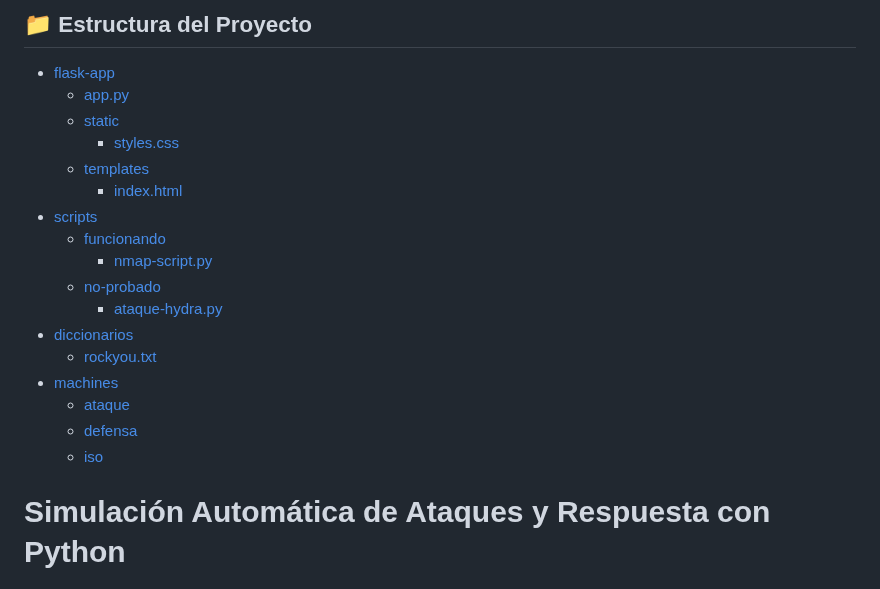
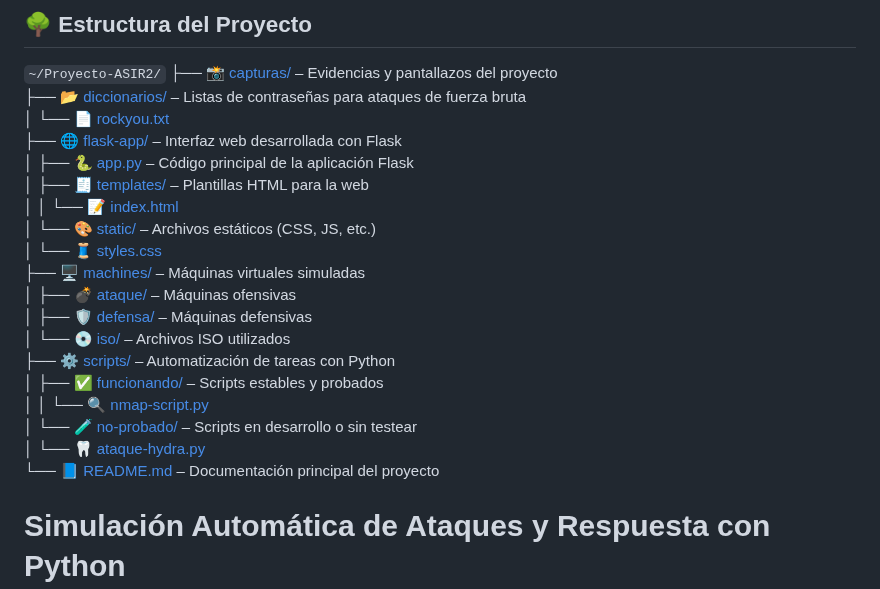
Before and after one commit to vgonsie/Proyecto-ASIR2, a Markdown page: README.md, the part around the change. GitHub-like rendering.

```diff
--- a/README.md
+++ b/README.md
@@ -1,22 +1,27 @@
-## 📁 Estructura del Proyecto
+## 🌳 Estructura del Proyecto
 
-- [flask-app](./flask-app/)
-  - [app.py](./flask-app/app.py)
-  - [static](./flask-app/static/)
-    - [styles.css](./flask-app/static/styles.css)
-  - [templates](./flask-app/templates/)
-    - [index.html](./flask-app/templates/index.html)
-- [scripts](./scripts/)
-  - [funcionando](./scripts/funcionando/)
-    - [nmap-script.py](./scripts/funcionando/nmap-script.py)
-  - [no-probado](./scripts/no-probado/)
-    - [ataque-hydra.py](./scripts/no-probado/ataque-hydra.py)
-- [diccionarios](./diccionarios/)
-  - [rockyou.txt](./diccionarios/rockyou.txt)
-- [machines](./machines/)
-  - [ataque](./machines/ataque/)
-  - [defensa](./machines/defensa/)
-  - [iso](./machines/iso/)
+`~/Proyecto-ASIR2/`
+├── 📸 [capturas/](./capturas/) – Evidencias y pantallazos del proyecto
+├── 📂 [diccionarios/](./diccionarios/) – Listas de contraseñas para ataques de fuerza bruta
+│   └── 📄 [rockyou.txt](./diccionarios/rockyou.txt)
+├── 🌐 [flask-app/](./flask-app/) – Interfaz web desarrollada con Flask
+│   ├── 🐍 [app.py](./flask-app/app.py) – Código principal de la aplicación Flask
+│   ├── 🧾 [templates/](./flask-app/templates/) – Plantillas HTML para la web
+│   │   └── 📝 [index.html](./flask-app/templates/index.html)
+│   └── 🎨 [static/](./flask-app/static/) – Archivos estáticos (CSS, JS, etc.)
+│       └── 🧵 [styles.css](./flask-app/static/styles.css)
+├── 🖥️ [machines/](./machines/) – Máquinas virtuales simuladas
+│   ├── 💣 [ataque/](./machines/ataque/) – Máquinas ofensivas
+│   ├── 🛡️ [defensa/](./machines/defensa/) – Máquinas defensivas
+│   └── 💿 [iso/](./machines/iso/) – Archivos ISO utilizados
+├── ⚙️ [scripts/](./scripts/) – Automatización de tareas con Python
+│   ├── ✅ [funcionando/](./scripts/funcionando/) – Scripts estables y probados
+│   │   └── 🔍 [nmap-script.py](./scripts/funcionando/nmap-script.py)
+│   └── 🧪 [no-probado/](./scripts/no-probado/) – Scripts en desarrollo o sin testear
+│       └── 🦷 [ataque-hydra.py](./scripts/no-probado/ataque-hydra.py)
+└── 📘 [README.md](./README.md) – Documentación principal del proyecto
+
+
 
 
 # Simulación Automática de Ataques y Respuesta con Python
```
